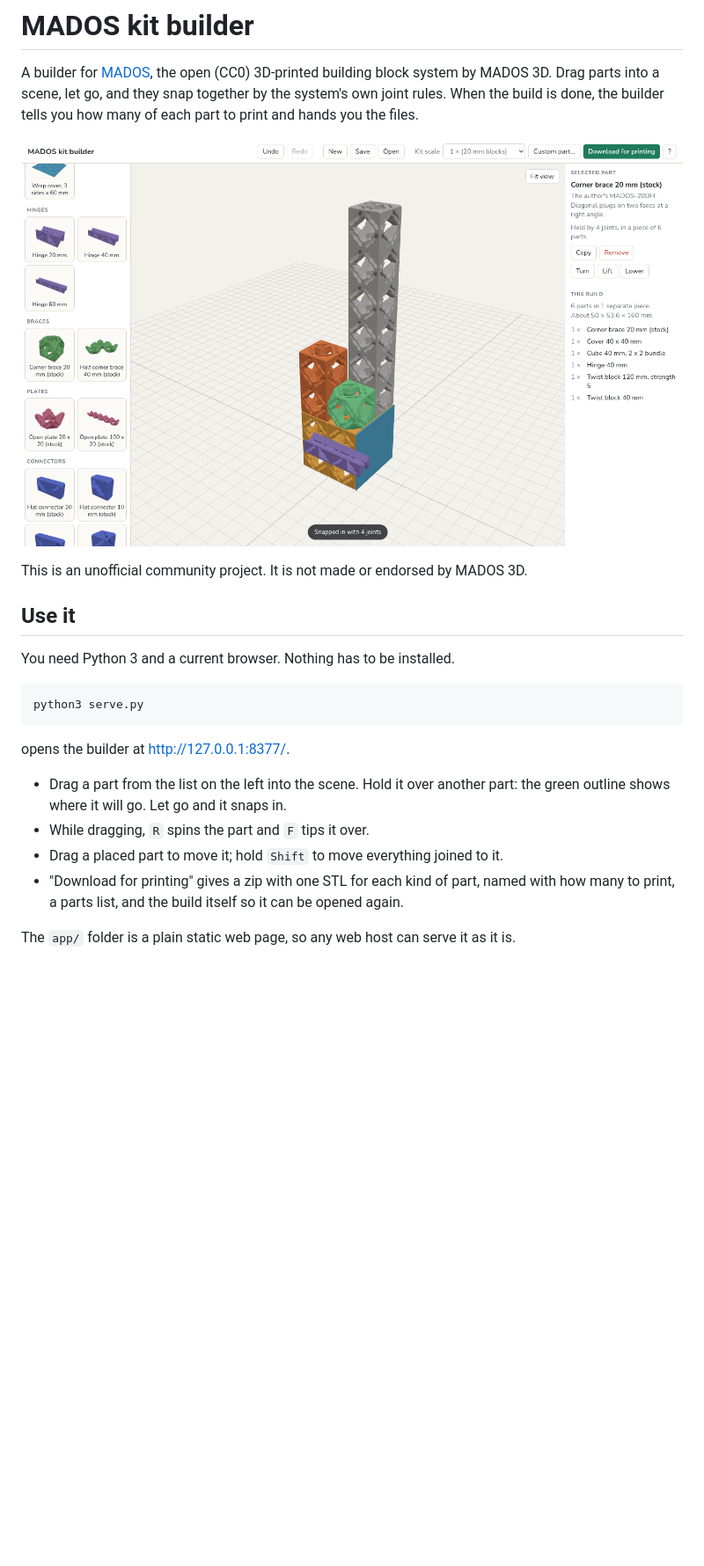
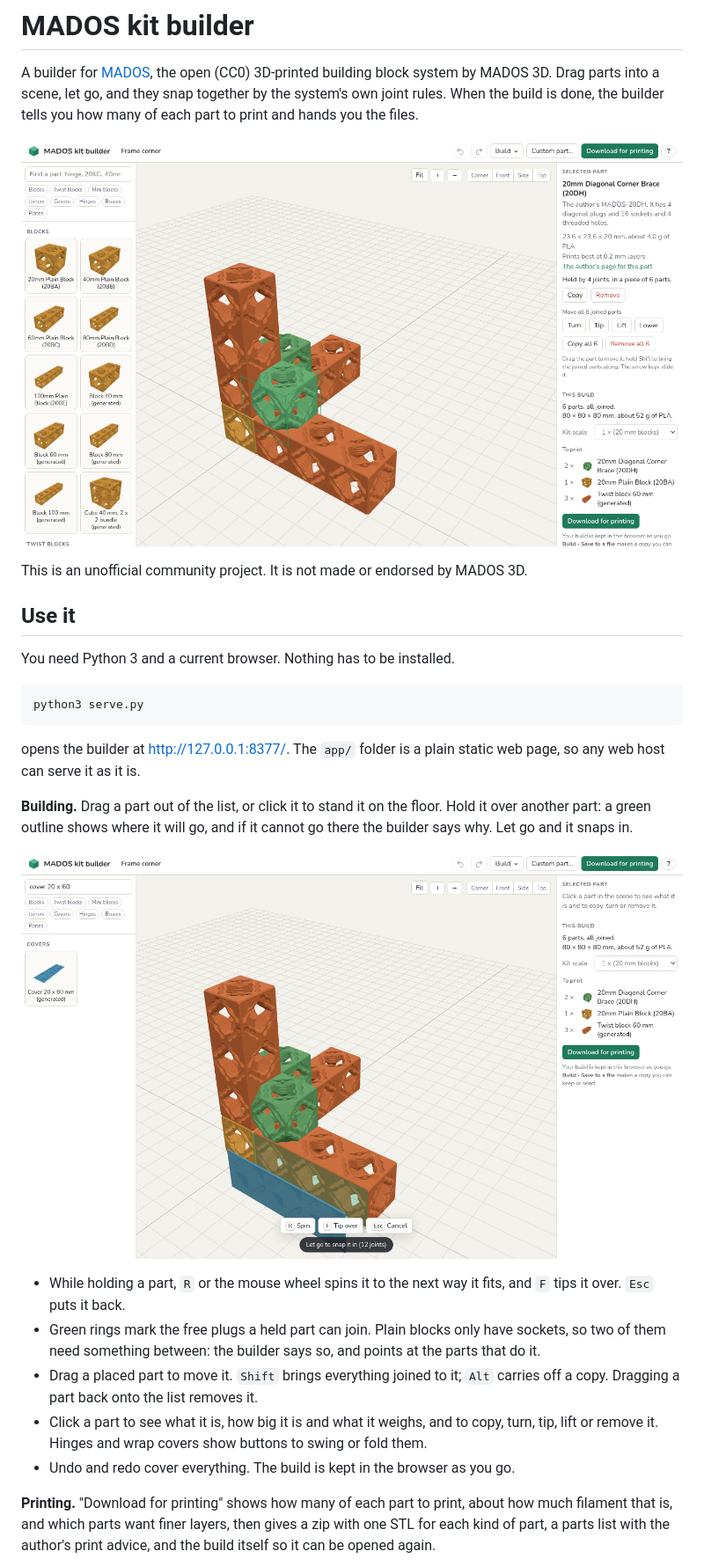
Before and after one commit to AlexK-Notable/mados-kit-builder, a Markdown page: README.md, the part around one of its changes. Shown at 88% size. Drawn GitHub-style; pictures changed too: docs/builder.png, docs/snapping.png (added); blank space fills up the shorter version.

```diff
--- a/README.md
+++ b/README.md
@@ -15,13 +15,28 @@ You need Python 3 and a current browser. Nothing has to be installed.
 
     python3 serve.py
 
-opens the builder at http://127.0.0.1:8377/.
+opens the builder at http://127.0.0.1:8377/. The `app/` folder is a plain static web
+page, so any web host can serve it as it is.
 
-- Drag a part from the list on the left into the scene. Hold it over another part: the
-  green outline shows where it will go. Let go and it snaps in.
-- While dragging, `R` spins the part and `F` tips it over.
-- Drag a placed part to move it; hold `Shift` to move everything joined to it.
-- "Download for printing" gives a zip with one STL for each kind of part, named with how
-  many to print, a parts list, and the build itself so it can be opened again.
+**Building.** Drag a part out of the list, or click it to stand it on the floor. Hold it
+over another part: a green outline shows where it will go, and if it cannot go there the
+builder says why. Let go and it snaps in.
 
-The `app/` folder is a plain static web page, so any web host can serve it as it is.
+![A cover held over a block, with a green outline where it will snap](docs/snapping.png)
+
+- While holding a part, `R` or the mouse wheel spins it to the next way it fits, and `F`
+  tips it over. `Esc` puts it back.
+- Green rings mark the free plugs a held part can join. Plain blocks only have sockets,
+  so two of them need something between: the builder says so, and points at the parts
+  that do it.
+- Drag a placed part to move it. `Shift` brings everything joined to it; `Alt` carries
+  off a copy. Dragging a part back onto the list removes it.
+- Click a part to see what it is, how big it is and what it weighs, and to copy, turn,
+  tip, lift or remove it. Hinges and wrap covers show buttons to swing or fold them.
+- Undo and redo cover everything. The build is kept in the browser as you go.
+
+**Printing.** "Download for printing" shows how many of each part to print, about how
+much filament that is, and which parts want finer layers, then gives a zip with one STL
+for each kind of part, a parts list with the author's print advice, and the build itself
+so it can be opened again.
+
```
Also changed, not shown: other parts of README.md (+23 -6 lines), docs/dark.png (added), docs/phone.png (added), docs/print-list.png (added), 4 other files.
